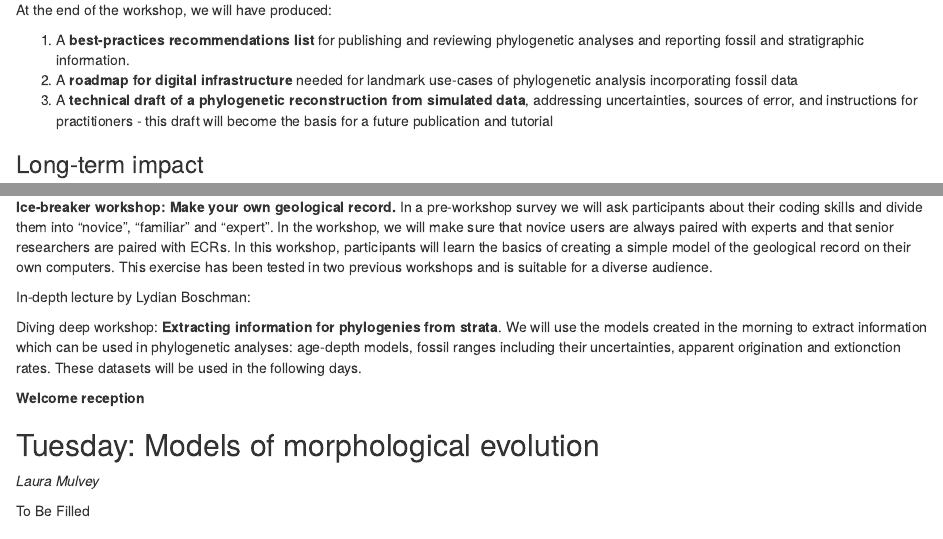
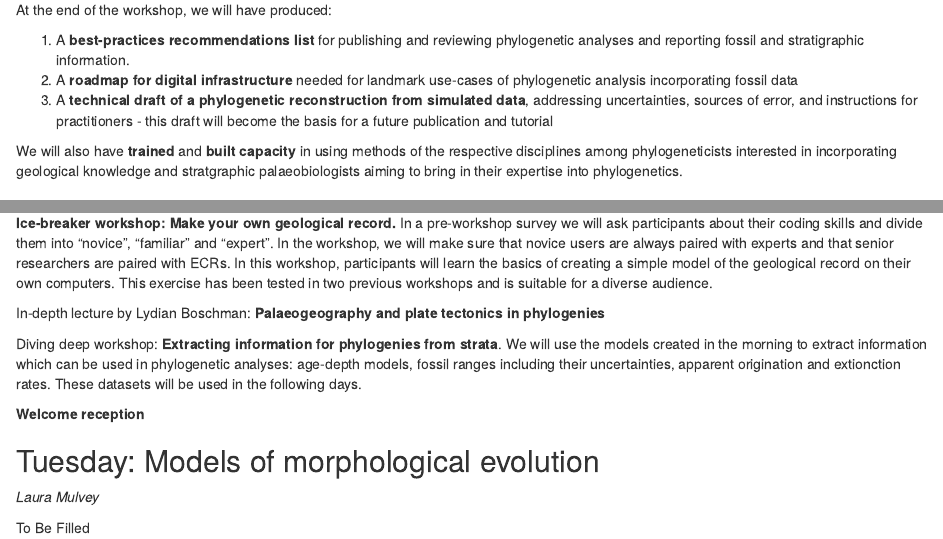
Before and after one commit to MindTheGap-ERC/Lorentz-Workshop, an R Markdown document (Application.Rmd): the page in a window 1100 px wide, from 1890 px down, and a second part further down, joined at a grey line. Rendered offline with R 4.5, knitr and Pandoc, with nearby package versions; drawn as R Markdown's standard HTML page in place of the format the file asks for.

Commit message:
add minor objectives

```diff
--- a/Application.Rmd
+++ b/Application.Rmd
@@ -79,6 +79,8 @@ At the end of the workshop, we will have produced:
 2.  A **roadmap for digital infrastructure** needed for landmark use-cases of phylogenetic analysis incorporating fossil data
 3.  A **technical draft of a phylogenetic reconstruction from simulated data**, addressing uncertainties, sources of error, and instructions for practitioners - this draft will become the basis for a future publication and tutorial
 
+We will also have **trained** and **built capacity** in using methods of the respective disciplines among phylogeneticists interested in incorporating geological knowledge and stratgraphic palaeobiologists aiming to bring in their expertise into phylogenetics.
+
 ### Long-term impact
 
 1.  A chapter on using fossil and stratigraphic data in phylogenetic analyses and on replicability in a new planned article on best practices
@@ -99,7 +101,7 @@ Introductory lecture by Mark Patzkowsky: **Principles of Stratigraphic Palaeobio
 
 **Ice-breaker workshop: Make your own geological record.** In a pre-workshop survey we will ask participants about their coding skills and divide them into "novice", "familiar" and "expert". In the workshop, we will make sure that novice users are always paired with experts and that senior researchers are paired with ECRs. In this workshop, participants will learn the basics of creating a simple model of the geological record on their own computers. This exercise has been tested in two previous workshops and is suitable for a diverse audience.
 
-In-depth lecture by Lydian Boschman:
+In-depth lecture by Lydian Boschman: **Palaeogeography and plate tectonics in phylogenies**
 
 Diving deep workshop: **Extracting information for phylogenies from strata**. We will use the models created in the morning to extract information which can be used in phylogenetic analyses: age-depth models, fossil ranges including their uncertainties, apparent origination and extionction rates. These datasets will be used in the following days.
 
```
Also changed, not shown: 1 other file.
